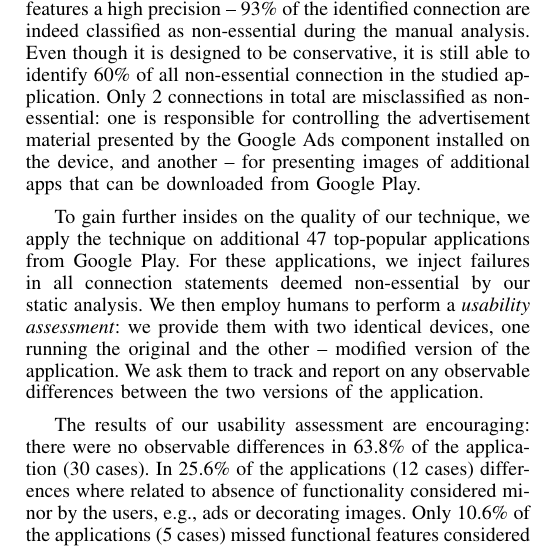
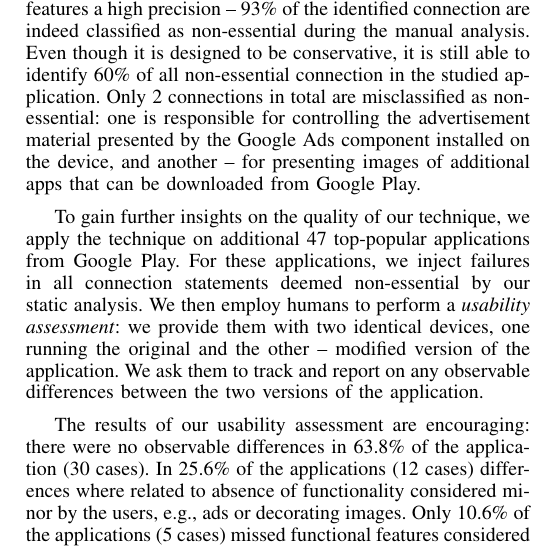
Before and after one commit to juliarubin/InstrumentAndroid, a LaTeX paper (papers/ConnectionFiltering15/paper.tex, which reads papers/ConnectionFiltering15/introduction.tex): part of one column of page 2 of 12, cut so that both start at the same text. Compiled offline with pdfLaTeX.

Commit message:
typo fix

```diff
--- a/papers/ConnectionFiltering15/introduction.tex
+++ b/papers/ConnectionFiltering15/introduction.tex
@@ -149,7 +149,7 @@ To assess the precision and recall of our technique, we evaluate it on the ``tru
 The results show that it features a high precision -- 93\% of the identified connection are indeed classified as non-essential during the manual analysis. Even though it is designed to be conservative, it is still able to identify  60\% of all non-essential connection in the studied application.
 Only 2 connections in total are misclassified as non-essential: one is responsible for controlling the advertisement material presented by the Google Ads component installed on the device, and another -- for presenting images of additional apps that can be downloaded from Google Play.
 
-To gain further insides on the quality of our technique, we apply the technique on additional 47 top-popular applications from Google Play. For these applications, we inject failures in all connection statements deemed non-essential by our static analysis. We then employ humans to perform a \emph{usability assessment}: we provide them with two identical devices, one running the original and the other -- modified version of the application. We ask them to track and report on any observable differences between the two versions of the application.
+To gain further insights on the quality of our technique, we apply the technique on additional 47 top-popular applications from Google Play. For these applications, we inject failures in all connection statements deemed non-essential by our static analysis. We then employ humans to perform a \emph{usability assessment}: we provide them with two identical devices, one running the original and the other -- modified version of the application. We ask them to track and report on any observable differences between the two versions of the application.
 
 The results of our usability assessment are encouraging: there were no observable differences in 63.8\% of the application (30 cases). In 25.6\% of the applications (12 cases) differences where related to absence of functionality considered minor by the users, e.g., ads or decorating images. Only 10.6\% of the applications (5 cases) missed functional features considered essential by the users.
 These results imply that our technique produces actionable results that could already be applied to eliminate many cases of non-essential communication.
```
